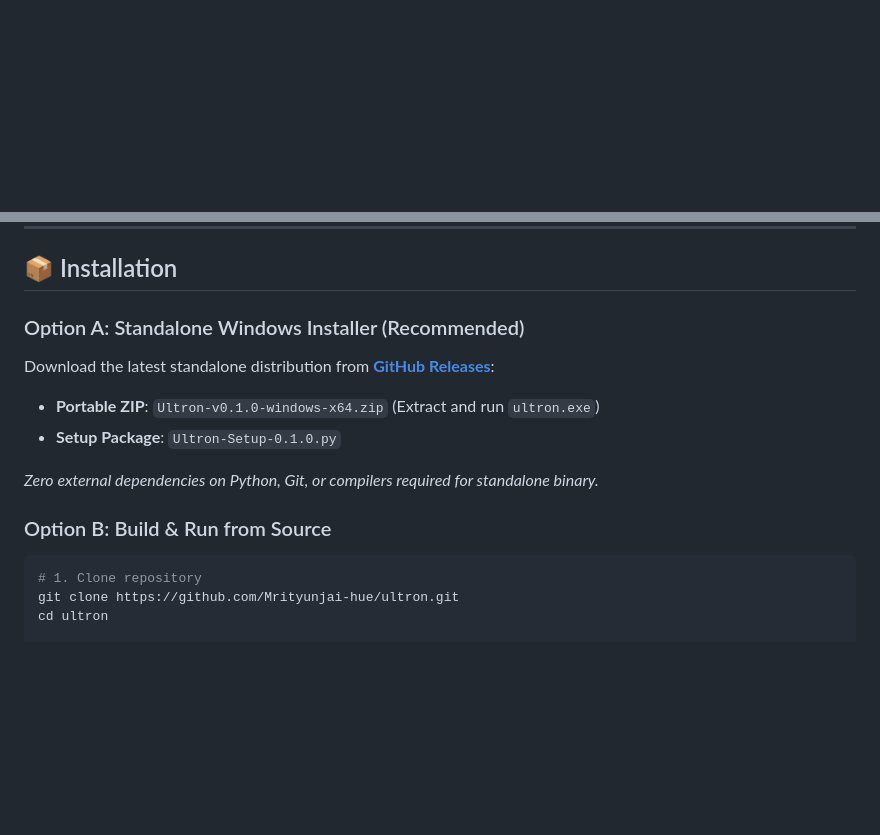
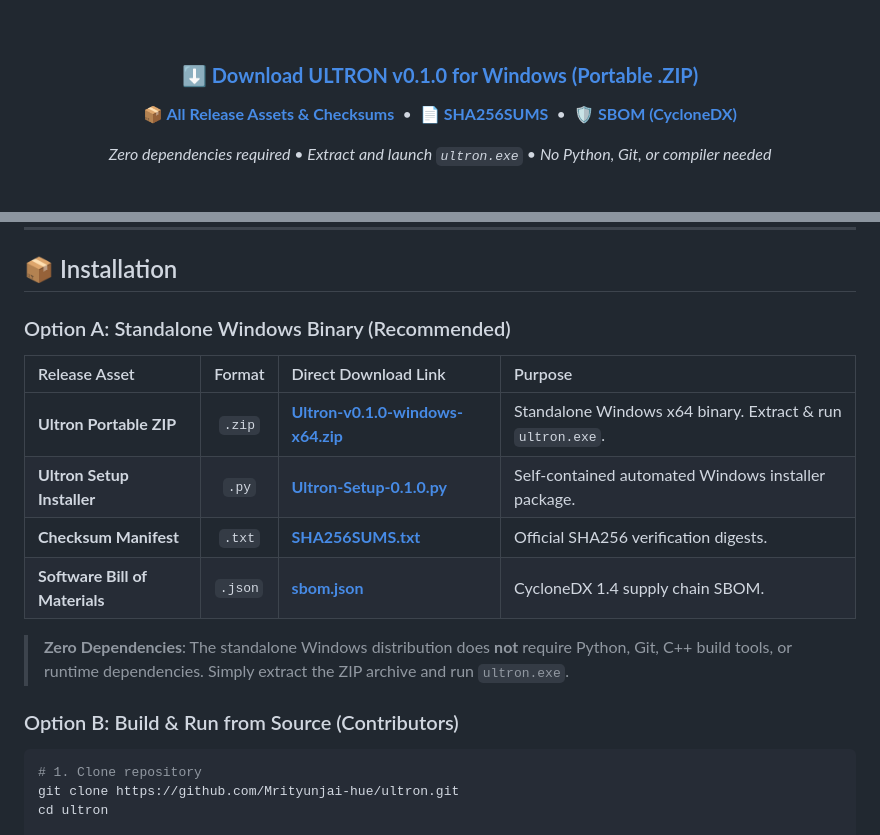
Before and after one commit to Mrityunjai-hue/ultron, a Markdown page: README.md, 2 parts joined by grey strips. Rendered like a GitHub page; blank space fills up the shorter version.

Commit message:
docs(readme): add direct download banner and release asset table at top of README

````diff
--- a/README.md
+++ b/README.md
@@ -11,4 +12,11 @@
 [![License: MIT](https://img.shields.io/badge/License-MIT-blue.svg)](LICENSE)
+
+<br/>
+
+### ⬇️ **[Download ULTRON v0.1.0 for Windows (Portable .ZIP)](https://github.com/Mrityunjai-hue/ultron/releases/download/v0.1.0/Ultron-v0.1.0-windows-x64.zip)**
+**[📦 All Release Assets & Checksums](https://github.com/Mrityunjai-hue/ultron/releases/latest)** &nbsp;•&nbsp; **[📄 SHA256SUMS](https://github.com/Mrityunjai-hue/ultron/releases/download/v0.1.0/SHA256SUMS.txt)** &nbsp;•&nbsp; **[🛡️ SBOM (CycloneDX)](https://github.com/Mrityunjai-hue/ultron/releases/download/v0.1.0/sbom.json)**
+
+*Zero dependencies required • Extract and launch `ultron.exe` • No Python, Git, or compiler needed*
 
 <br/>
 
@@ -137,14 +145,18 @@ flowchart TD
 
 ## 📦 Installation
 
-### Option A: Standalone Windows Installer (Recommended)
-Download the latest standalone distribution from [**GitHub Releases**](https://github.com/Mrityunjai-hue/ultron/releases):
-- **Portable ZIP**: `Ultron-v0.1.0-windows-x64.zip` (Extract and run `ultron.exe`)
-- **Setup Package**: `Ultron-Setup-0.1.0.py`
+### Option A: Standalone Windows Binary (Recommended)
 
-*Zero external dependencies on Python, Git, or compilers required for standalone binary.*
+| Release Asset | Format | Direct Download Link | Purpose |
+| :--- | :---: | :--- | :--- |
+| **Ultron Portable ZIP** | `.zip` | [**Ultron-v0.1.0-windows-x64.zip**](https://github.com/Mrityunjai-hue/ultron/releases/download/v0.1.0/Ultron-v0.1.0-windows-x64.zip) | Standalone Windows x64 binary. Extract & run `ultron.exe`. |
+| **Ultron Setup Installer** | `.py` | [**Ultron-Setup-0.1.0.py**](https://github.com/Mrityunjai-hue/ultron/releases/download/v0.1.0/Ultron-Setup-0.1.0.py) | Self-contained automated Windows installer package. |
+| **Checksum Manifest** | `.txt` | [**SHA256SUMS.txt**](https://github.com/Mrityunjai-hue/ultron/releases/download/v0.1.0/SHA256SUMS.txt) | Official SHA256 verification digests. |
+| **Software Bill of Materials** | `.json` | [**sbom.json**](https://github.com/Mrityunjai-hue/ultron/releases/download/v0.1.0/sbom.json) | CycloneDX 1.4 supply chain SBOM. |
 
-### Option B: Build & Run from Source
+> **Zero Dependencies**: The standalone Windows distribution does **not** require Python, Git, C++ build tools, or runtime dependencies. Simply extract the ZIP archive and run `ultron.exe`.
+
+### Option B: Build & Run from Source (Contributors)
 ```powershell
 # 1. Clone repository
 git clone https://github.com/Mrityunjai-hue/ultron.git
````
Also changed, not shown: other parts of README.md (+2 -1 lines).
